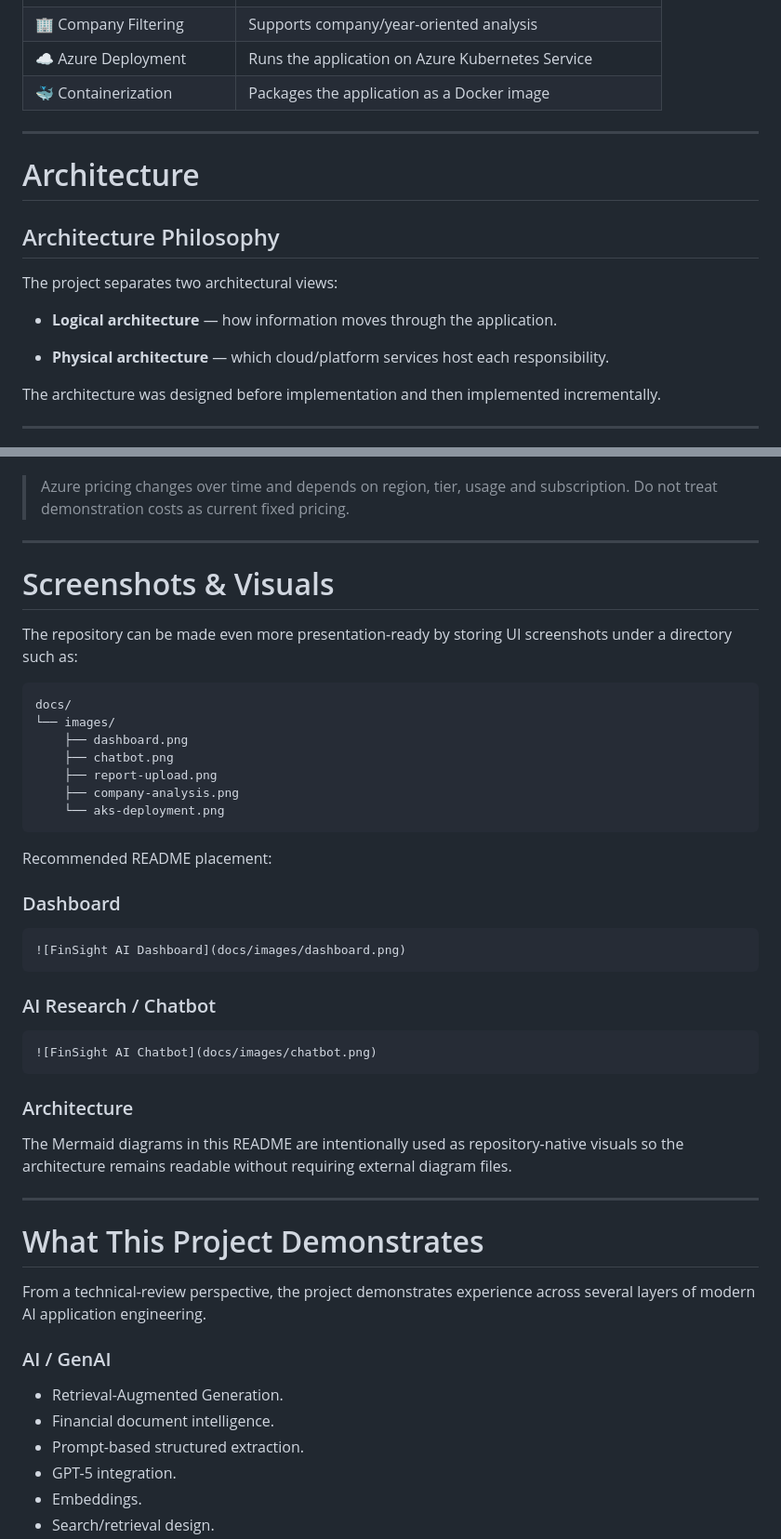
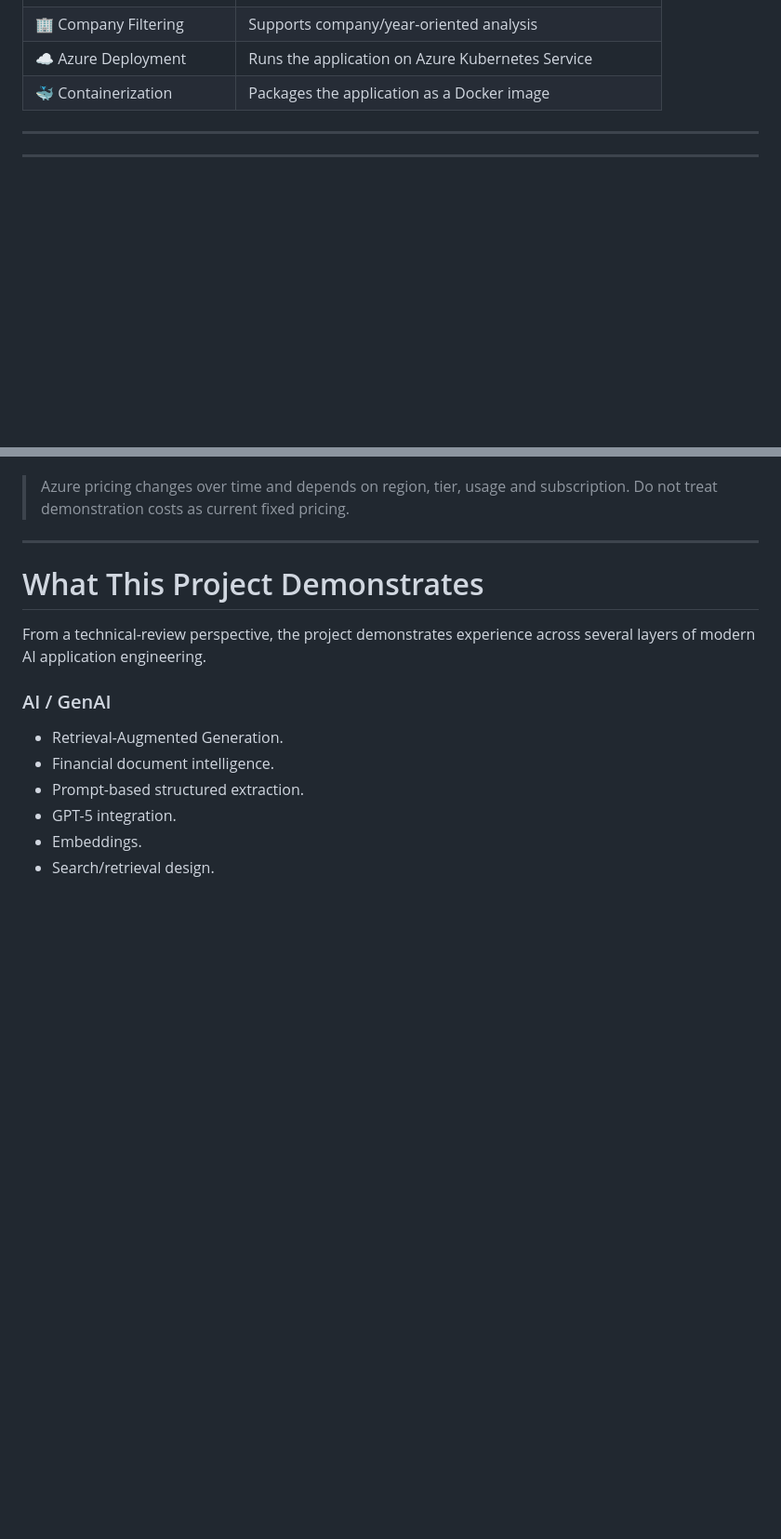
Before and after one commit to VedantSolunke/FinSight-AI-Financial-Analysis-Insights-Platform, a Markdown page: README.md, 2 parts joined by grey strips. Shown at 93% size. Drawn GitHub-style; blank space fills up the shorter version.

````diff
--- a/README.md
+++ b/README.md
@@ -201,16 +150,4 @@ A major goal of this README is to distinguish what was actually demonstrated fro
 
 --- -->
 
-# Architecture
-
-## Architecture Philosophy
-
-The project separates two architectural views:
-
-- **Logical architecture** — how information moves through the application.
-
-- **Physical architecture** — which cloud/platform services host each responsibility.
-
-The architecture was designed before implementation and then implemented incrementally.
-
 ---
@@ -1104,40 +1031,6 @@ The architecture was intentionally kept relatively compact to reduce unnecessary
 
 ---
 
-# Screenshots & Visuals
-
-The repository can be made even more presentation-ready by storing UI screenshots under a directory such as:
-
-```text
-docs/
-└── images/
-    ├── dashboard.png
-    ├── chatbot.png
-    ├── report-upload.png
-    ├── company-analysis.png
-    └── aks-deployment.png
-```
-
-Recommended README placement:
-
-### Dashboard
-
-```markdown
-![FinSight AI Dashboard](docs/images/dashboard.png)
-```
-
-### AI Research / Chatbot
-
-```markdown
-![FinSight AI Chatbot](docs/images/chatbot.png)
-```
-
-### Architecture
-
-The Mermaid diagrams in this README are intentionally used as repository-native visuals so the architecture remains readable without requiring external diagram files.
-
----
-
 # What This Project Demonstrates
 
 From a technical-review perspective, the project demonstrates experience across several layers of modern AI application engineering.
````
Also changed, not shown: other parts of README.md (+6 -68 lines).
